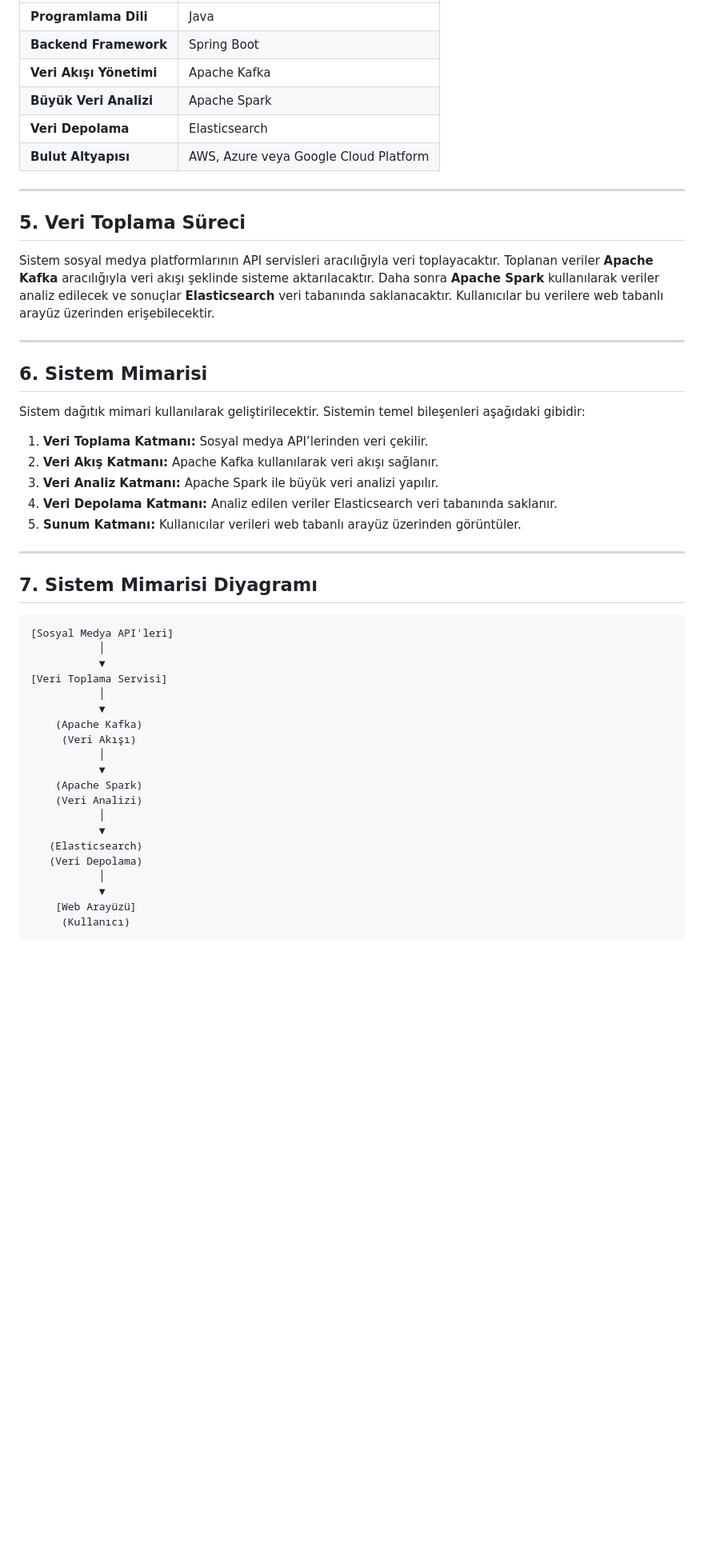
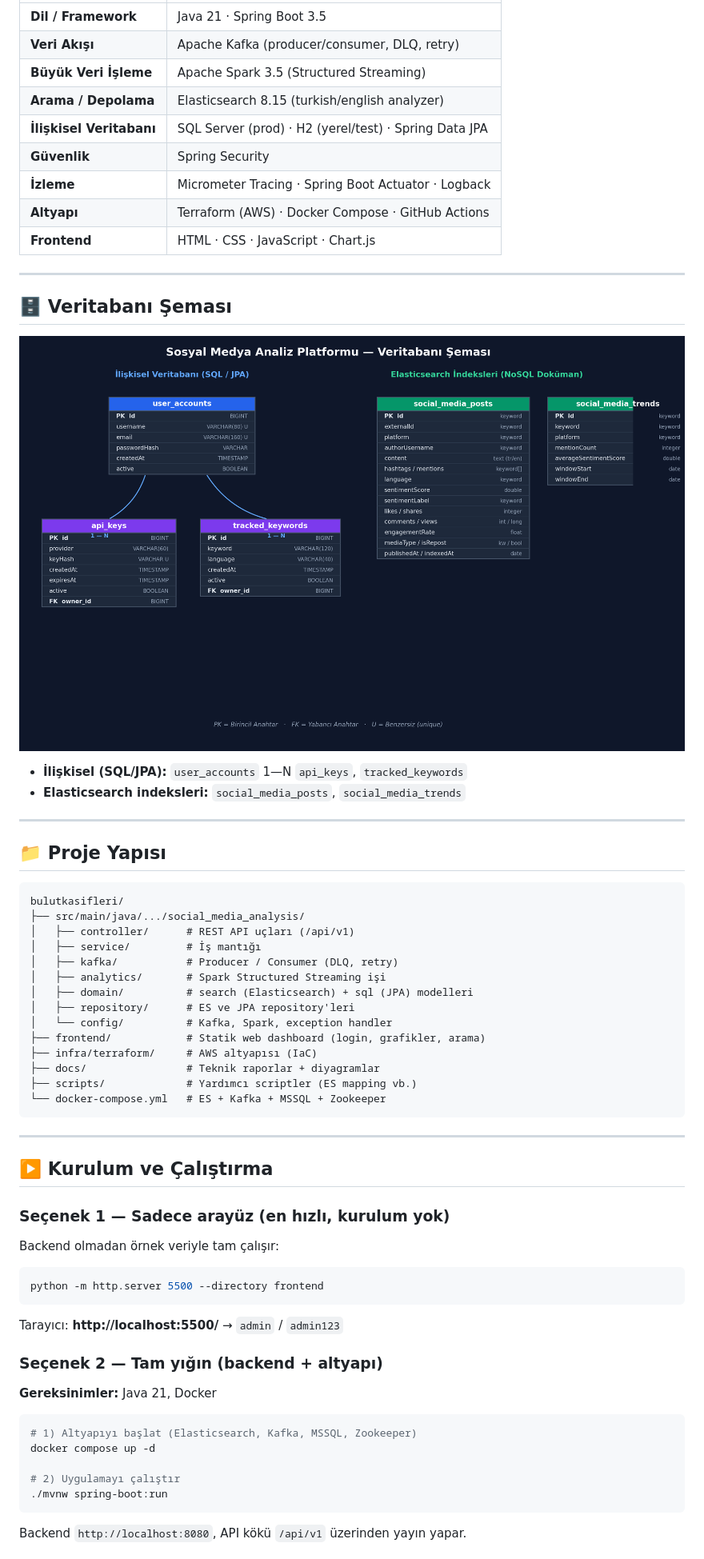
Before and after one commit to Beray104/bulutkasifleri, a Markdown page: README.md, the part around one of its changes. Shown at 80% size. Rendered like a GitHub page; pictures changed too: docs/diagrams/02_veritabani_semasi.png (added); blank space fills up the shorter version.

````diff
--- a/README.md
+++ b/README.md
@@ -28,47 +48,64 @@ Projenin amacı sosyal medya verilerini analiz ederek kullanıcıların güncel
 | :--- | :--- |
-| **Programlama Dili** | Java |
-| **Backend Framework** | Spring Boot |
-| **Veri Akışı Yönetimi** | Apache Kafka |
-| **Büyük Veri Analizi** | Apache Spark |
-| **Veri Depolama** | Elasticsearch |
-| **Bulut Altyapısı** | AWS, Azure veya Google Cloud Platform |
+| **Dil / Framework** | Java 21 · Spring Boot 3.5 |
+| **Veri Akışı** | Apache Kafka (producer/consumer, DLQ, retry) |
+| **Büyük Veri İşleme** | Apache Spark 3.5 (Structured Streaming) |
+| **Arama / Depolama** | Elasticsearch 8.15 (turkish/english analyzer) |
+| **İlişkisel Veritabanı** | SQL Server (prod) · H2 (yerel/test) · Spring Data JPA |
+| **Güvenlik** | Spring Security |
+| **İzleme** | Micrometer Tracing · Spring Boot Actuator · Logback |
+| **Altyapı** | Terraform (AWS) · Docker Compose · GitHub Actions |
+| **Frontend** | HTML · CSS · JavaScript · Chart.js |
 
 ---
 
-## 5. Veri Toplama Süreci
-Sistem sosyal medya platformlarının API servisleri aracılığıyla veri toplayacaktır. Toplanan veriler **Apache Kafka** aracılığıyla veri akışı şeklinde sisteme aktarılacaktır. Daha sonra **Apache Spark** kullanılarak veriler analiz edilecek ve sonuçlar **Elasticsearch** veri tabanında saklanacaktır. Kullanıcılar bu verilere web tabanlı arayüz üzerinden erişebilecektir.
+## 🗄️ Veritabanı Şeması
+
+![Veritabanı Şeması](docs/diagrams/02_veritabani_semasi.png)
+
+- **İlişkisel (SQL/JPA):** `user_accounts` 1—N `api_keys`, `tracked_keywords`
+- **Elasticsearch indeksleri:** `social_media_posts`, `social_media_trends`
 
 ---
 
-## 6. Sistem Mimarisi
-Sistem dağıtık mimari kullanılarak geliştirilecektir. Sistemin temel bileşenleri aşağıdaki gibidir:
-1. **Veri Toplama Katmanı:** Sosyal medya API’lerinden veri çekilir.
-2. **Veri Akış Katmanı:** Apache Kafka kullanılarak veri akışı sağlanır.
-3. **Veri Analiz Katmanı:** Apache Spark ile büyük veri analizi yapılır.
-4. **Veri Depolama Katmanı:** Analiz edilen veriler Elasticsearch veri tabanında saklanır.
-5. **Sunum Katmanı:** Kullanıcılar verileri web tabanlı arayüz üzerinden görüntüler.
+## 📁 Proje Yapısı
+
+```
+bulutkasifleri/
+├── src/main/java/.../social_media_analysis/
+│   ├── controller/      # REST API uçları (/api/v1)
+│   ├── service/         # İş mantığı
+│   ├── kafka/           # Producer / Consumer (DLQ, retry)
+│   ├── analytics/       # Spark Structured Streaming işi
+│   ├── domain/          # search (Elasticsearch) + sql (JPA) modelleri
+│   ├── repository/      # ES ve JPA repository'leri
+│   └── config/          # Kafka, Spark, exception handler
+├── frontend/            # Statik web dashboard (login, grafikler, arama)
+├── infra/terraform/     # AWS altyapısı (IaC)
+├── docs/                # Teknik raporlar + diyagramlar
+├── scripts/             # Yardımcı scriptler (ES mapping vb.)
+└── docker-compose.yml   # ES + Kafka + MSSQL + Zookeeper
+```
 
 ---
 
-## 7. Sistem Mimarisi Diyagramı
+## ▶️ Kurulum ve Çalıştırma
 
-    [Sosyal Medya API'leri]
-               │
-               ▼
-    [Veri Toplama Servisi]
-               │
-               ▼
-        (Apache Kafka)
-         (Veri Akışı)
-               │
-               ▼
-        (Apache Spark)
-        (Veri Analizi)
-               │
-               ▼
-       (Elasticsearch)
-       (Veri Depolama)
-               │
-               ▼
-        [Web Arayüzü]
-         (Kullanıcı)
+### Seçenek 1 — Sadece arayüz (en hızlı, kurulum yok)
+Backend olmadan örnek veriyle tam çalışır:
+```bash
+python -m http.server 5500 --directory frontend
+```
+Tarayıcı: **http://localhost:5500/** → `admin` / `admin123`
+
+### Seçenek 2 — Tam yığın (backend + altyapı)
+**Gereksinimler:** Java 21, Docker
+
+```bash
+# 1) Altyapıyı başlat (Elasticsearch, Kafka, MSSQL, Zookeeper)
+docker compose up -d
+
+# 2) Uygulamayı çalıştır
+./mvnw spring-boot:run
+```
+Backend `http://localhost:8080`, API kökü `/api/v1` üzerinden yayın yapar.
+
````
Also changed, not shown: other parts of README.md (+63 -31 lines), docs/diagrams/01_sistem_mimarisi.png (added).
